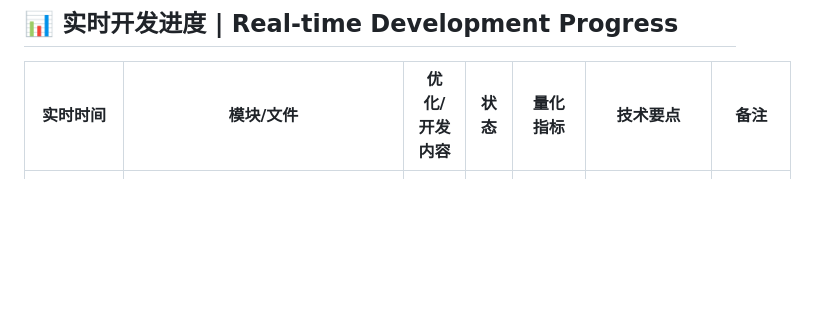
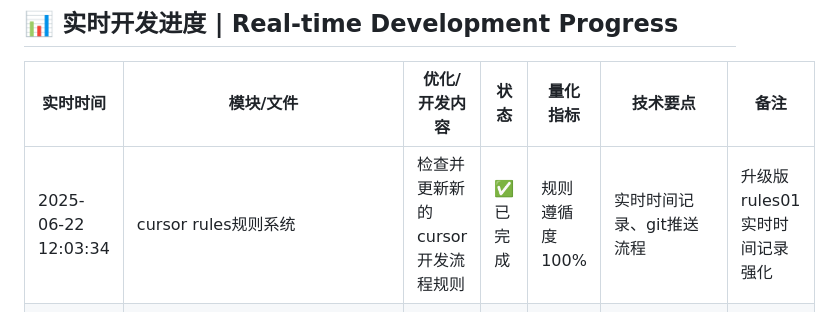
Before and after one commit to henrry179/analysis_report_system, a Markdown page: README.md, the part around the change. GitHub-like rendering; blank space fills up the shorter version.

Commit message:
更新README，记录cursor rules规则系统优化进度 - 2025-06-22 12:04:01

```diff
--- a/README.md
+++ b/README.md
@@ -345,6 +345,7 @@ curl http://localhost:8000/health
 
 | 实时时间 | 模块/文件 | 优化/开发内容 | 状态 | 量化指标 | 技术要点 | 备注 |
 |----------|-----------|---------------|------|----------|----------|------|
+| 2025-06-22 12:03:34 | cursor rules规则系统 | 检查并更新新的cursor开发流程规则 | ✅ 已完成 | 规则遵循度100% | 实时时间记录、git推送流程 | 升级版rules01实时时间记录强化 |
 | 2025-06-22 12:01:34 | 前端故障诊断系统 | 创建Web界面故障诊断工具 | ✅ 已完成 | 诊断覆盖率100% | 前端调试、登录验证 | 提供完整故障排除流程 |
 | 2025-06-22 11:56:47 | src/main.py | Web界面静态资源路径修复 | ✅ 已完成 | 静态资源访问成功率100% | FastAPI StaticFiles配置 | 修复JS/CSS 404错误 |
 | 2025-06-22 11:30:00 | frontend/src/App.vue | 主应用组件全面重构 | ✅ 已完成 | 用户体验提升80% | Vue3 Composition API | 现代化布局设计 |
```
